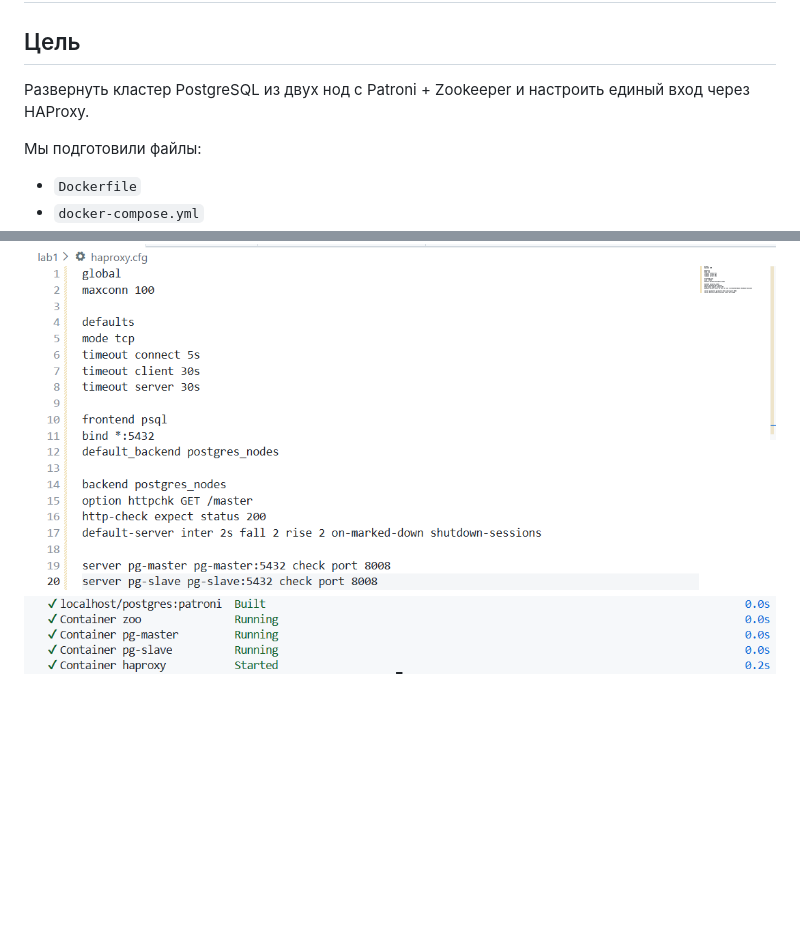
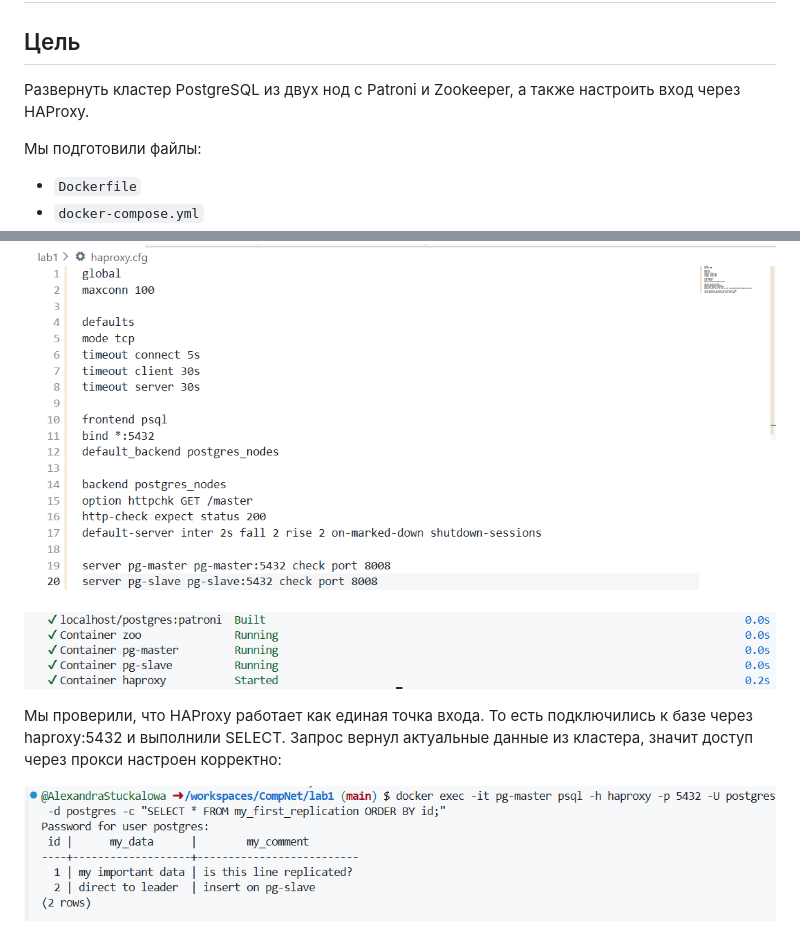
Before and after one commit to Namil27/CompNet, a Markdown page: lab1/README.md, 2 parts joined by grey strips. GitHub-like rendering; pictures changed too: lab1/assets/07-select-via-haproxy.png (added); blank space fills up the shorter version.

Commit message:
коррекция

```diff
--- a/lab1/README.md
+++ b/lab1/README.md
@@ -1,7 +1,7 @@
 # ЛР1. HA Postgres Cluster (Patroni, Zookeeper, HAProxy)
 
 ## Цель
-Развернуть кластер PostgreSQL из двух нод с Patroni + Zookeeper и настроить единый вход через HAProxy.
+Развернуть кластер PostgreSQL из двух нод с Patroni и Zookeeper, а также настроить вход через HAProxy.
 
 Мы подготовили файлы:
   - `Dockerfile`
@@ -38,4 +38,10 @@ docker compose up -d --build
 Чтобы подключаться к кластеру по одному адресу, мы добавили контейнер HAProxy. Он проверяет через Patroni, какая нода сейчас является лидером, и направляет подключения на активного лидера. После docker-compose.yml перезапустили проект и контейнер haproxy успешно стартовал.
 
 ![haproxy cfg](assets/05-haproxy-cfg.png)
+
+
 ![haproxy started](assets/06-compose-haproxy-started.png)
+
+Мы проверили, что HAProxy работает как единая точка входа. То есть подключились к базе через haproxy:5432 и выполнили SELECT. Запрос вернул актуальные данные из кластера, значит доступ через прокси настроен корректно:
+
+![SELECT через HAProxy (haproxy:5432)](assets/07-select-via-haproxy.png)
```
Also changed, not shown: 1 other file.
